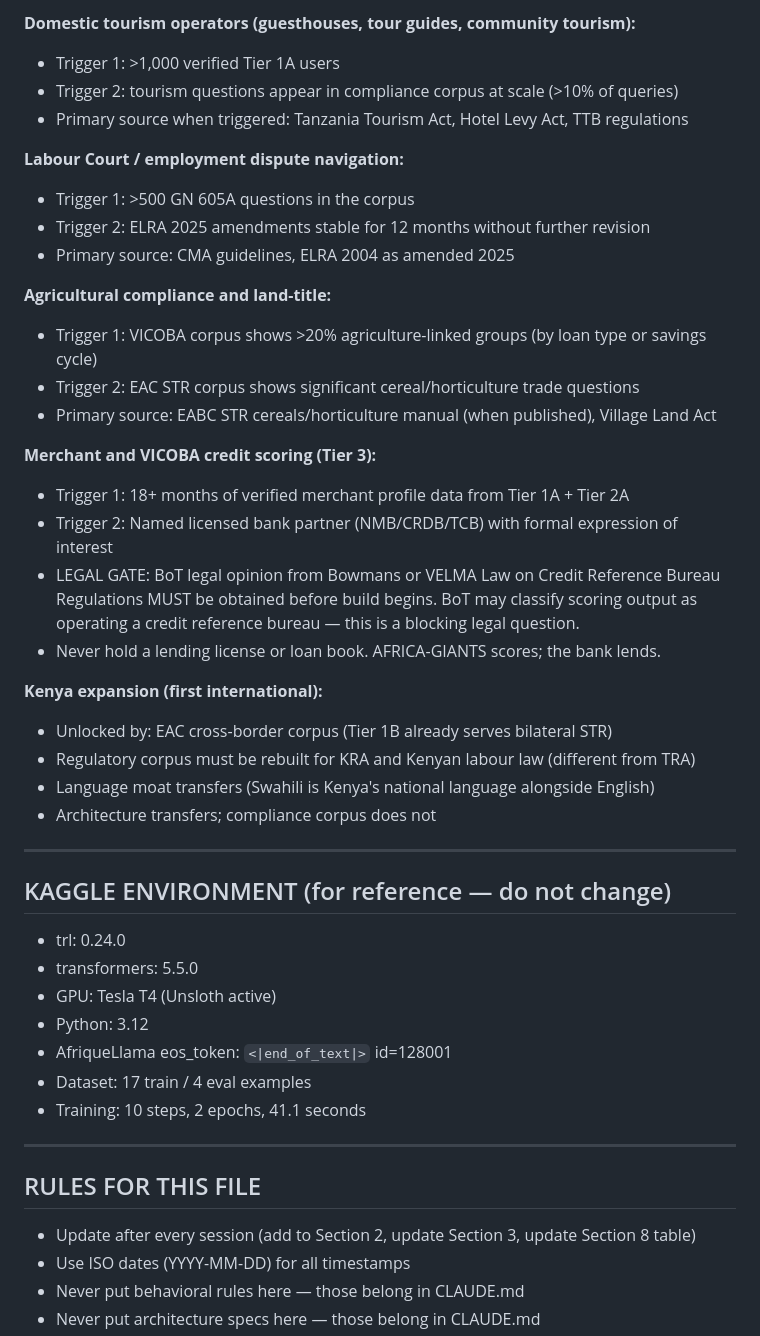
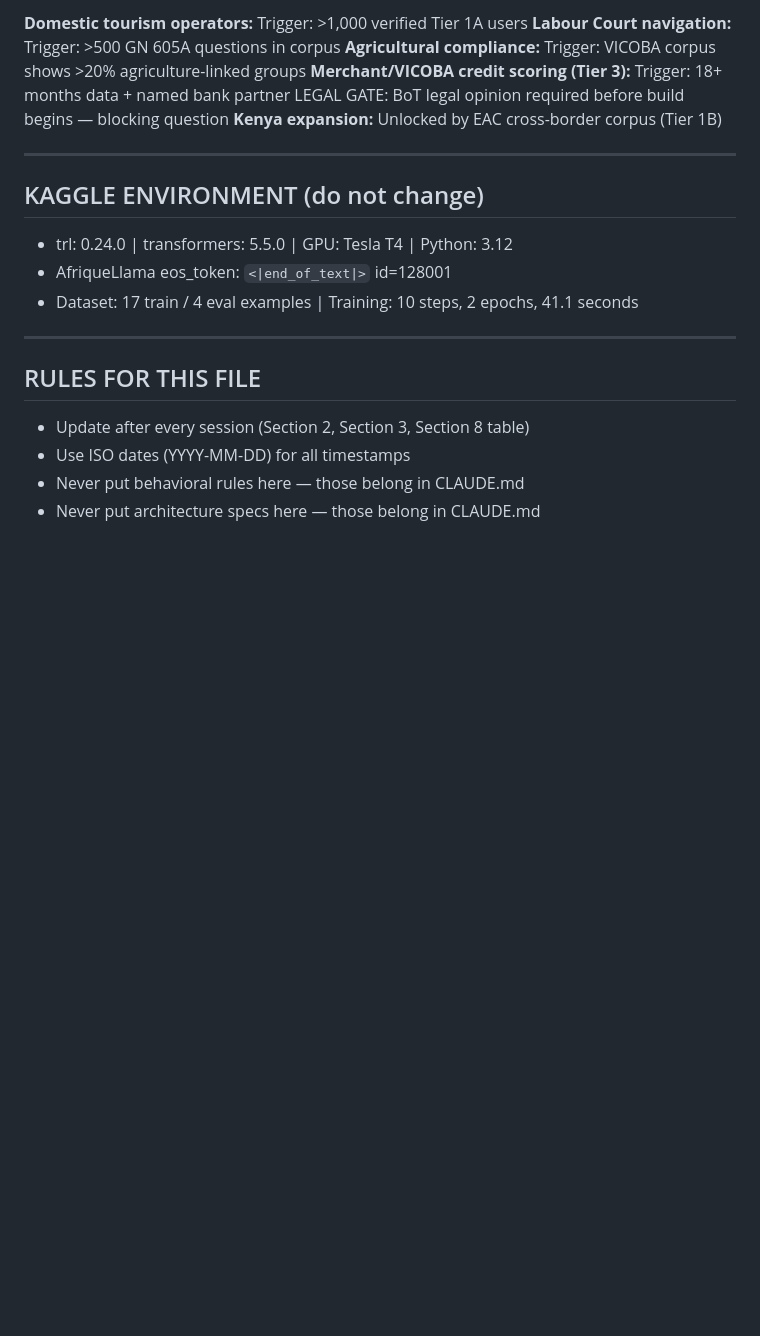
Before and after one commit to prosperpiusmbaruku007-ship-it/AFRICA-GIANTS, a Markdown page: PROGRESS.md, the part around one of its changes. GitHub-like rendering; blank space fills up the shorter version.

```diff
--- a/PROGRESS.md
+++ b/PROGRESS.md
@@ -250,48 +208,22 @@ Do not build these until their specific triggers fire. Premature expansion = no
 
-**Domestic tourism operators (guesthouses, tour guides, community tourism):**
-- Trigger 1: >1,000 verified Tier 1A users
-- Trigger 2: tourism questions appear in compliance corpus at scale (>10% of queries)
-- Primary source when triggered: Tanzania Tourism Act, Hotel Levy Act, TTB regulations
-
-**Labour Court / employment dispute navigation:**
-- Trigger 1: >500 GN 605A questions in the corpus
-- Trigger 2: ELRA 2025 amendments stable for 12 months without further revision
-- Primary source: CMA guidelines, ELRA 2004 as amended 2025
-
-**Agricultural compliance and land-title:**
-- Trigger 1: VICOBA corpus shows >20% agriculture-linked groups (by loan type or savings cycle)
-- Trigger 2: EAC STR corpus shows significant cereal/horticulture trade questions
-- Primary source: EABC STR cereals/horticulture manual (when published), Village Land Act
-
-**Merchant and VICOBA credit scoring (Tier 3):**
-- Trigger 1: 18+ months of verified merchant profile data from Tier 1A + Tier 2A
-- Trigger 2: Named licensed bank partner (NMB/CRDB/TCB) with formal expression of interest
-- LEGAL GATE: BoT legal opinion from Bowmans or VELMA Law on Credit Reference Bureau
-  Regulations MUST be obtained before build begins. BoT may classify scoring output
-  as operating a credit reference bureau — this is a blocking legal question.
-- Never hold a lending license or loan book. AFRICA-GIANTS scores; the bank lends.
-
-**Kenya expansion (first international):**
-- Unlocked by: EAC cross-border corpus (Tier 1B already serves bilateral STR)
-- Regulatory corpus must be rebuilt for KRA and Kenyan labour law (different from TRA)
-- Language moat transfers (Swahili is Kenya's national language alongside English)
-- Architecture transfers; compliance corpus does not
+**Domestic tourism operators:** Trigger: >1,000 verified Tier 1A users
+**Labour Court navigation:** Trigger: >500 GN 605A questions in corpus
+**Agricultural compliance:** Trigger: VICOBA corpus shows >20% agriculture-linked groups
+**Merchant/VICOBA credit scoring (Tier 3):** Trigger: 18+ months data + named bank partner
+  LEGAL GATE: BoT legal opinion required before build begins — blocking question
+**Kenya expansion:** Unlocked by EAC cross-border corpus (Tier 1B)
 
 ---
 
-## KAGGLE ENVIRONMENT (for reference — do not change)
-- trl: 0.24.0
-- transformers: 5.5.0
-- GPU: Tesla T4 (Unsloth active)
-- Python: 3.12
+## KAGGLE ENVIRONMENT (do not change)
+- trl: 0.24.0 | transformers: 5.5.0 | GPU: Tesla T4 | Python: 3.12
 - AfriqueLlama eos_token: `<|end_of_text|>` id=128001
-- Dataset: 17 train / 4 eval examples
-- Training: 10 steps, 2 epochs, 41.1 seconds
+- Dataset: 17 train / 4 eval examples | Training: 10 steps, 2 epochs, 41.1 seconds
 
 ---
 
 ## RULES FOR THIS FILE
-- Update after every session (add to Section 2, update Section 3, update Section 8 table)
+- Update after every session (Section 2, Section 3, Section 8 table)
 - Use ISO dates (YYYY-MM-DD) for all timestamps
 - Never put behavioral rules here — those belong in CLAUDE.md
 - Never put architecture specs here — those belong in CLAUDE.md
```
Also changed, not shown: other parts of PROGRESS.md (+92 -134 lines).
